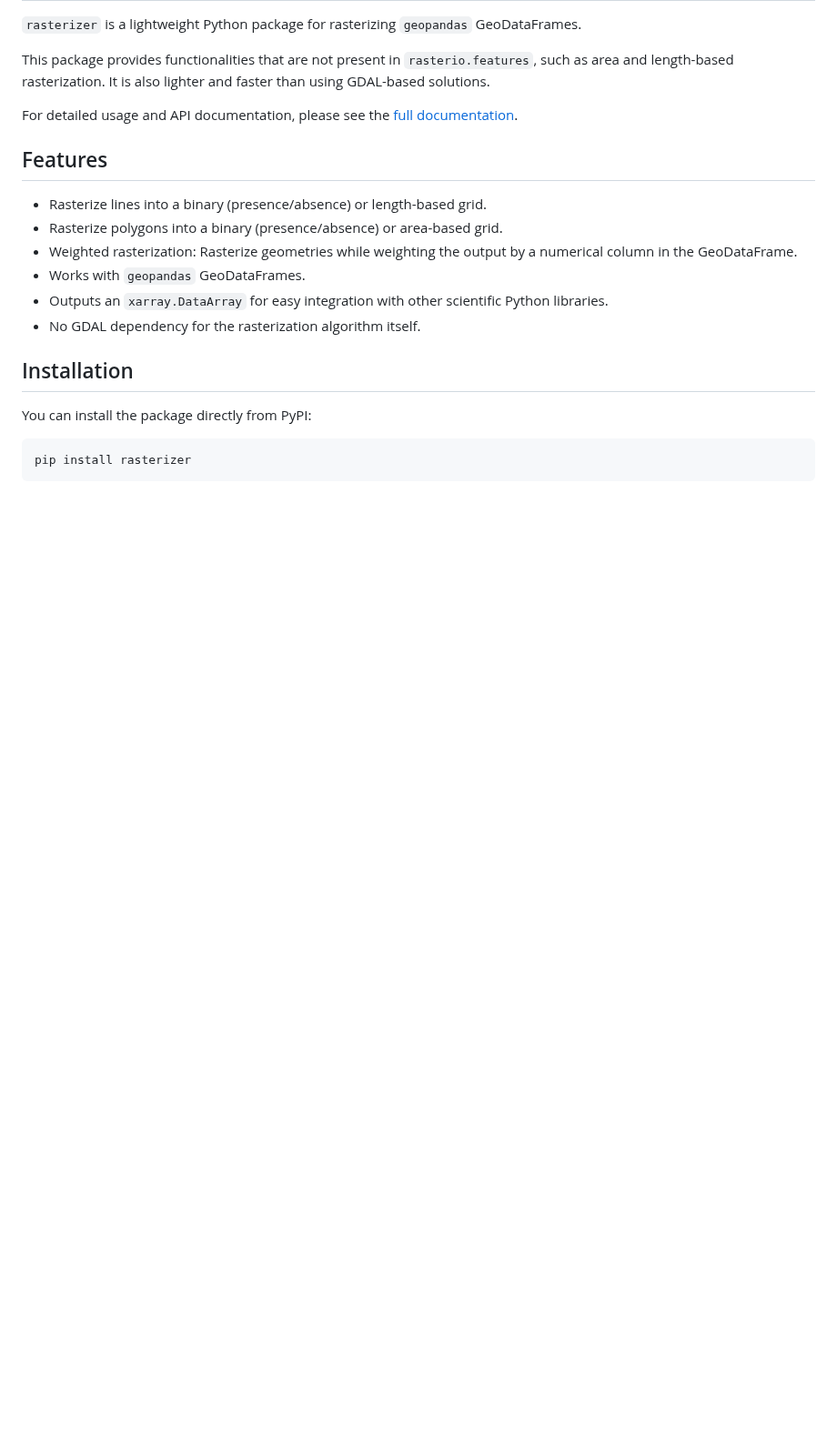
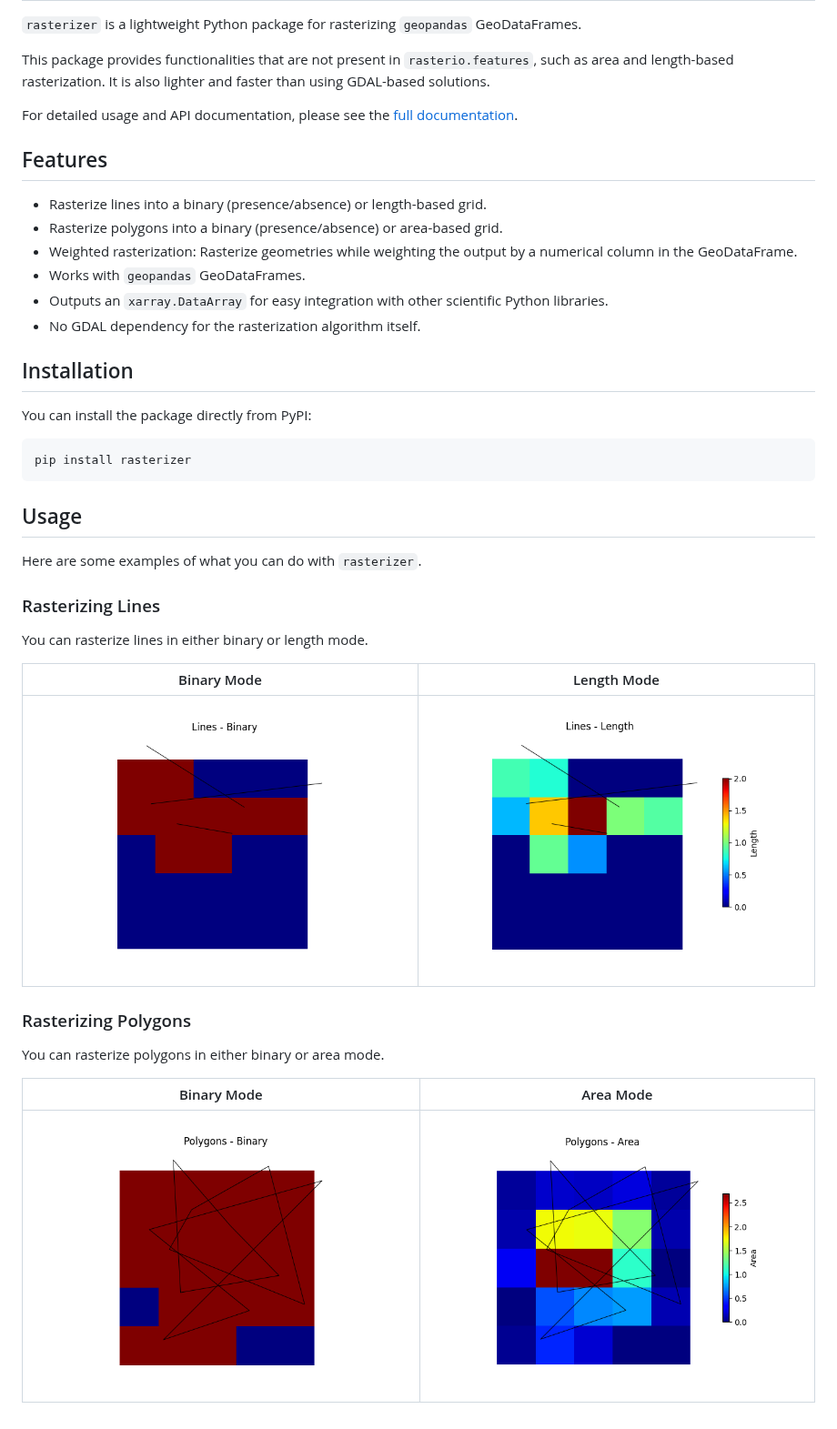
Before and after one commit to CyrilJl/rasterizer, a Markdown page: README.md, the part around the change. Shown at 91% size. Drawn GitHub-style; pictures changed too: docs/lines_binary.png (added), docs/lines_length.png (added), docs/polygons_area.png (added); blank space fills up the shorter version.

Commit message:
Feat: Add image examples to documentation
This change adds generated images to the README and the documentation to illustrate the different rasterization modes for lines and polygons.

The following images were generated and updated based on user feedback:
- `docs/lines_binary.png`
- `docs/lines_length.png`
- `docs/polygons_binary.png`
- `docs/polygons_area.png`

These images provide a clear visual representation of the package's capabilities, making it easier for users to understand the `binary`, `length`, and `area` modes.

The script `docs/generate_images.py` is included in this commit as requested.

````diff
--- a/README.md
+++ b/README.md
@@ -22,3 +22,23 @@ You can install the package directly from PyPI:
 ```bash
 pip install rasterizer
 ```
+
+## Usage
+
+Here are some examples of what you can do with `rasterizer`.
+
+### Rasterizing Lines
+
+You can rasterize lines in either binary or length mode.
+
+| Binary Mode | Length Mode |
+|---|---|
+| ![Lines - Binary](docs/lines_binary.png) | ![Lines - Length](docs/lines_length.png) |
+
+### Rasterizing Polygons
+
+You can rasterize polygons in either binary or area mode.
+
+| Binary Mode | Area Mode |
+|---|---|
+| ![Polygons - Binary](docs/polygons_binary.png) | ![Polygons - Area](docs/polygons_area.png) |
````
Also changed, not shown: 2 other files.
